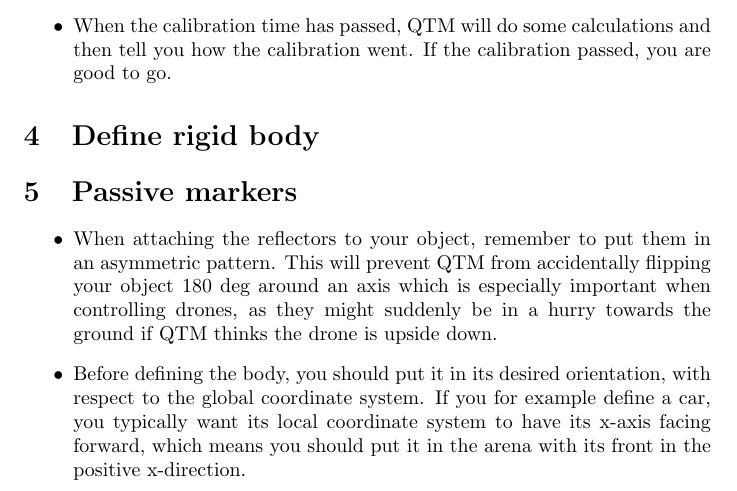
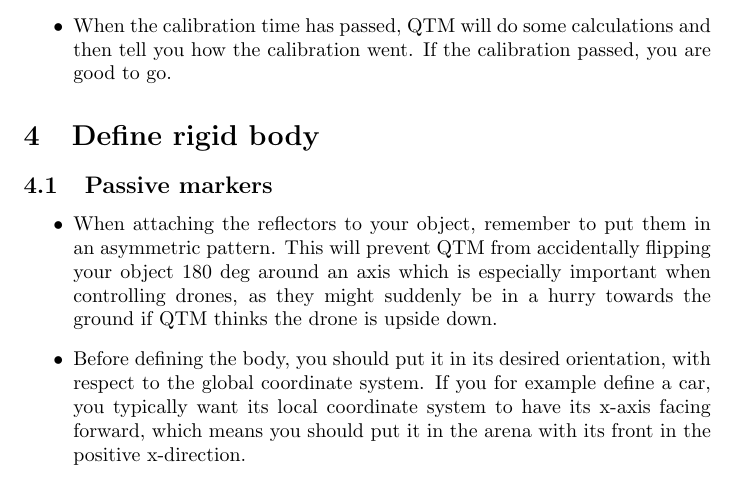
Before and after one commit to SkogsTomte/Qualisys, a LaTeX document (main.tex): part of page 2 of 4, cut so that both start at the same text. Compiled offline with pdfLaTeX.

Commit message:
Fixed format error

```diff
--- a/main.tex
+++ b/main.tex
@@ -43,7 +43,7 @@ To get the system up and running, follow these steps:
 \end{itemize}
 
 \section{Define rigid body}
-\section{Passive markers}
+\subsection{Passive markers}
 \begin{itemize}
     \item When attaching the reflectors to your object, remember to put them in an asymmetric pattern. This will prevent QTM from accidentally flipping your object 180 deg around an axis which is especially important when controlling drones, as they might suddenly be in a hurry towards the ground if QTM thinks the drone is upside down.
     \item Before defining the body, you should put it in its desired orientation, with respect to the global coordinate system. If you for example define a car, you typically want its local coordinate system to have its x-axis facing forward, which means you should put it in the arena with its front in the positive x-direction.
```
Also changed, not shown: main.tex (2 more changed lines).
